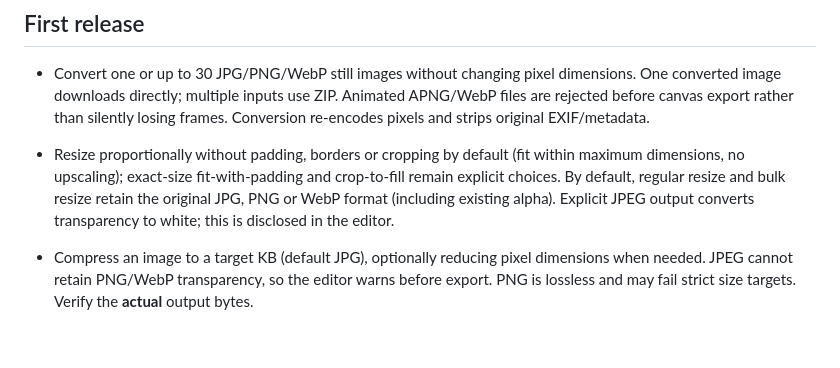
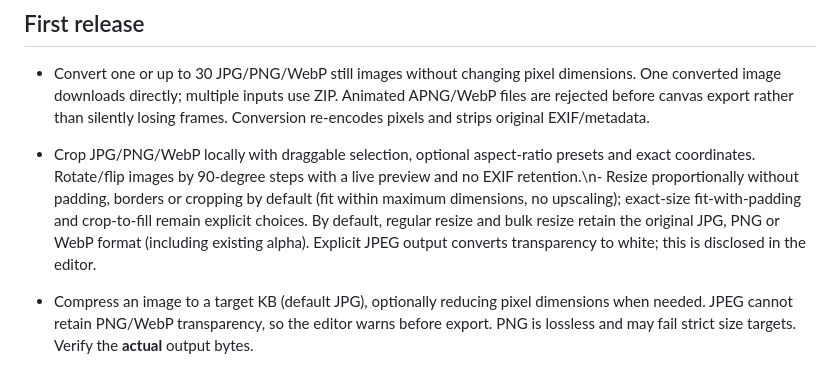
Before and after one commit to plainmile/image-tools, a Markdown page: README.md, the part around the change. Drawn GitHub-style; blank space fills up the shorter version.

```diff
--- a/README.md
+++ b/README.md
@@ -10,7 +10,7 @@ Image processing and manual redaction run entirely in your browser. There is no
 
 - Convert one or up to 30 JPG/PNG/WebP still images without changing pixel dimensions. One converted image downloads directly; multiple inputs use ZIP. Animated APNG/WebP files are rejected before canvas export rather than silently losing frames. Conversion re-encodes pixels and strips original EXIF/metadata.
 
-- Resize proportionally without padding, borders or cropping by default (fit within maximum dimensions, no upscaling); exact-size fit-with-padding and crop-to-fill remain explicit choices. By default, regular resize and bulk resize retain the original JPG, PNG or WebP format (including existing alpha). Explicit JPEG output converts transparency to white; this is disclosed in the editor.
+- Crop JPG/PNG/WebP locally with draggable selection, optional aspect-ratio presets and exact coordinates. Rotate/flip images by 90-degree steps with a live preview and no EXIF retention.\n- Resize proportionally without padding, borders or cropping by default (fit within maximum dimensions, no upscaling); exact-size fit-with-padding and crop-to-fill remain explicit choices. By default, regular resize and bulk resize retain the original JPG, PNG or WebP format (including existing alpha). Explicit JPEG output converts transparency to white; this is disclosed in the editor.
 - Compress an image to a target KB (default JPG), optionally reducing pixel dimensions when needed. JPEG cannot retain PNG/WebP transparency, so the editor warns before export. PNG is lossless and may fail strict size targets. Verify the **actual** output bytes.
 - Resize signatures by pixel size and an optional KB target (unlimited by default; application requirements vary).
 - Batch resize locally and **always** download a ZIP, even when one file is selected. Output files have individually reviewable dimensions and format information. Fit-within maximum dimensions is the default and does not add borders or enlarge small originals; original formats are retained by default; exact-size Fit and crop-to-fill remain available.
```
